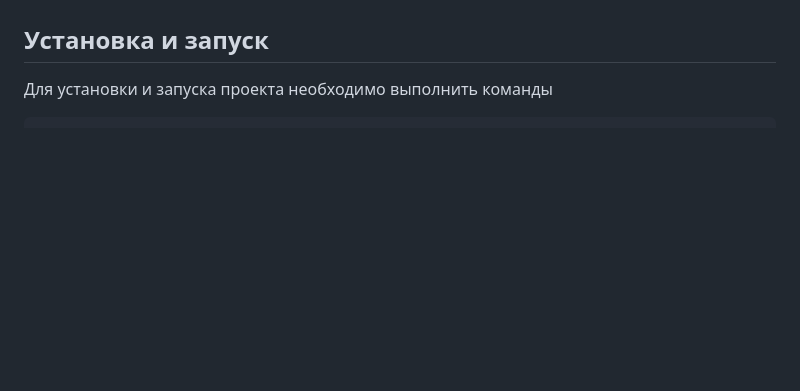
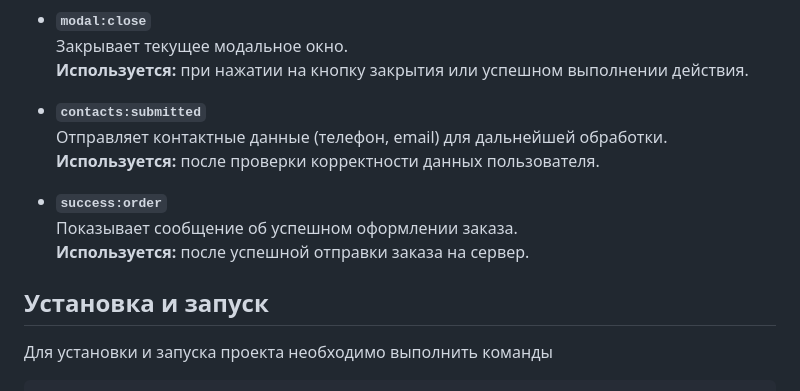
Before and after one commit to JacyF/web-larek-frontend, a Markdown page: README.md, the part around one of its changes. GitHub-like rendering; blank space fills up the shorter version.

```diff
--- a/README.md
+++ b/README.md
@@ -130,3 +161,14 @@
+- **`modal:close`**
+  Закрывает текущее модальное окно.
+  **Используется:** при нажатии на кнопку закрытия или успешном выполнении действия.
+
+- **`contacts:submitted`**
+  Отправляет контактные данные (телефон, email) для дальнейшей обработки.
+  **Используется:** после проверки корректности данных пользователя.
+
+- **`success:order`**
+  Показывает сообщение об успешном оформлении заказа.
+  **Используется:** после успешной отправки заказа на сервер.
 
 ## Установка и запуск
 Для установки и запуска проекта необходимо выполнить команды
```
Also changed, not shown: other parts of README.md (+31 -0 lines).
